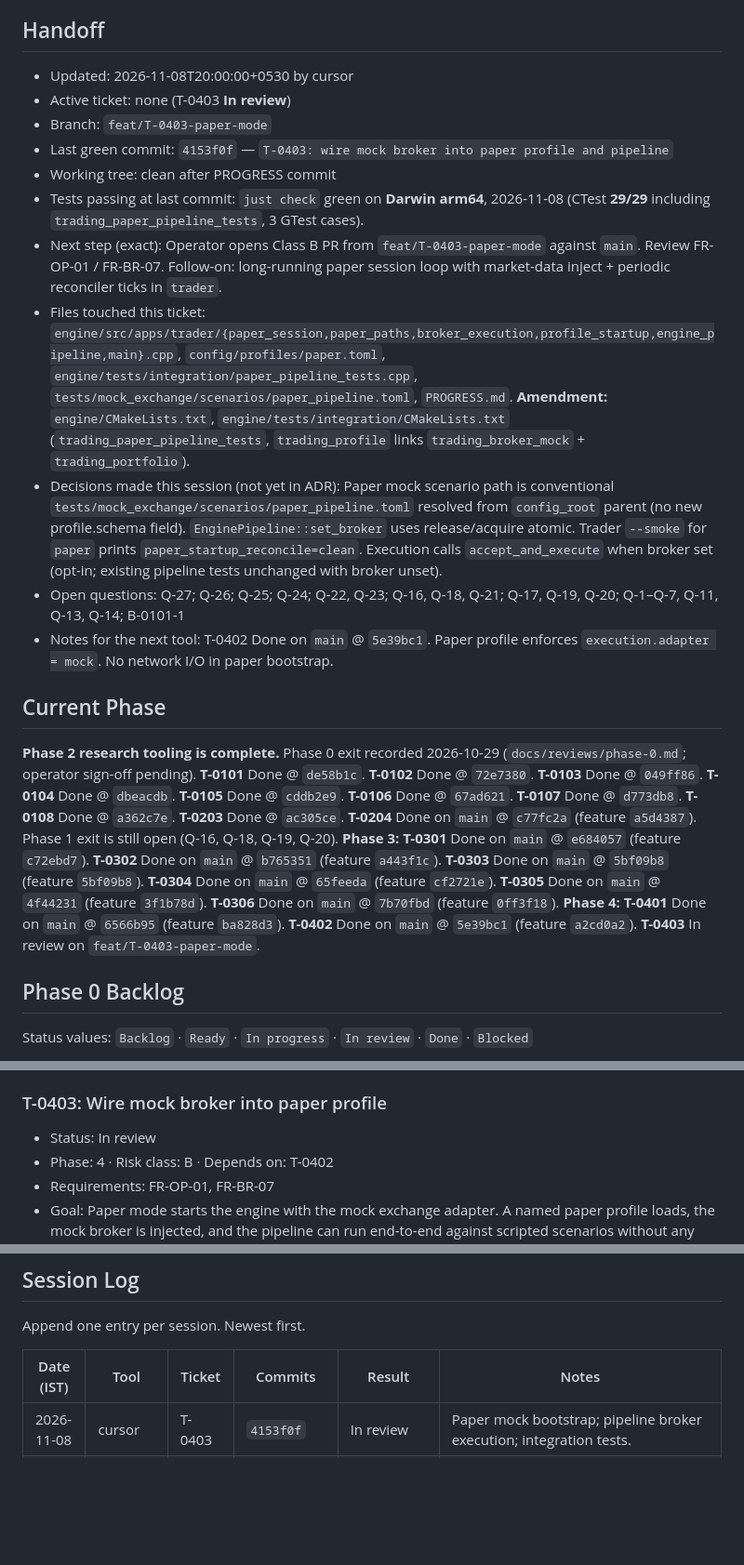
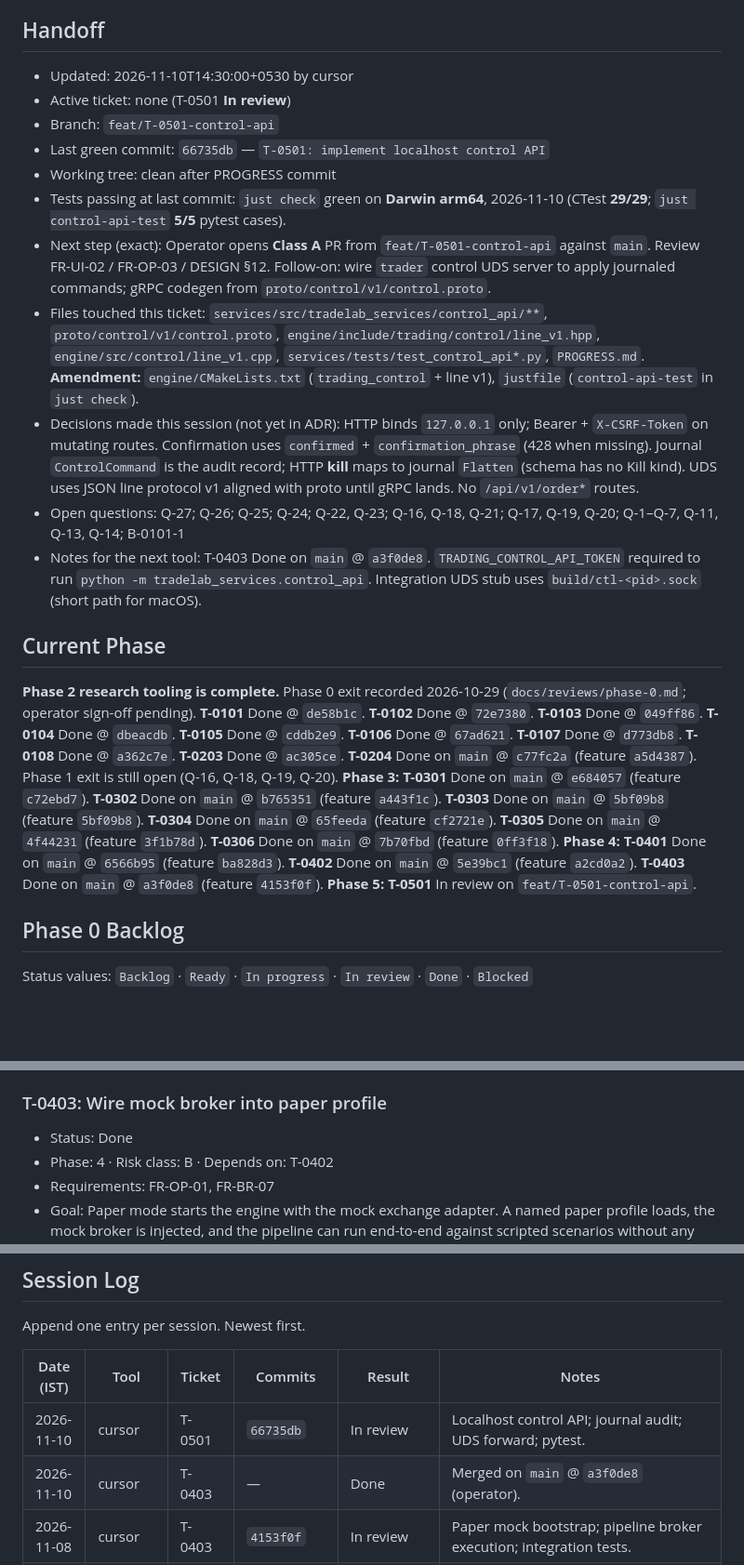
Before and after one commit to mayank-890/Tresuryyy, a Markdown page: PROGRESS.md, 3 parts joined by grey strips. Shown at 93% size. Rendered like a GitHub page; blank space fills up the shorter version.

Commit message:
T-0501: update PROGRESS — In review
Co-authored-by: Cursor <cursoragent@cursor.com>

```diff
--- a/PROGRESS.md
+++ b/PROGRESS.md
@@ -3,21 +3,21 @@
 Single source of truth for the current state of work. Read this first in every session. Update it at every checkpoint.
 
 ## Handoff
-- Updated: 2026-11-08T20:00:00+0530 by cursor
-- Active ticket: none (T-0403 **In review**)
-- Branch: `feat/T-0403-paper-mode`
-- Last green commit: `4153f0f` — `T-0403: wire mock broker into paper profile and pipeline`
+- Updated: 2026-11-10T14:30:00+0530 by cursor
+- Active ticket: none (T-0501 **In review**)
+- Branch: `feat/T-0501-control-api`
+- Last green commit: `66735db` — `T-0501: implement localhost control API`
 - Working tree: clean after PROGRESS commit
-- Tests passing at last commit: `just check` green on **Darwin arm64**, 2026-11-08 (CTest **29/29** including `trading_paper_pipeline_tests`, 3 GTest cases).
-- Next step (exact): Operator opens Class B PR from `feat/T-0403-paper-mode` against `main`. Review FR-OP-01 / FR-BR-07. Follow-on: long-running paper session loop with market-data inject + periodic reconciler ticks in `trader`.
-- Files touched this ticket: `engine/src/apps/trader/{paper_session,paper_paths,broker_execution,profile_startup,engine_pipeline,main}.cpp`, `config/profiles/paper.toml`, `engine/tests/integration/paper_pipeline_tests.cpp`, `tests/mock_exchange/scenarios/paper_pipeline.toml`, `PROGRESS.md`. **Amendment:** `engine/CMakeLists.txt`, `engine/tests/integration/CMakeLists.txt` (`trading_paper_pipeline_tests`, `trading_profile` links `trading_broker_mock` + `trading_portfolio`).
-- Decisions made this session (not yet in ADR): Paper mock scenario path is conventional `tests/mock_exchange/scenarios/paper_pipeline.toml` resolved from `config_root` parent (no new profile.schema field). `EnginePipeline::set_broker` uses release/acquire atomic. Trader `--smoke` for `paper` prints `paper_startup_reconcile=clean`. Execution calls `accept_and_execute` when broker set (opt-in; existing pipeline tests unchanged with broker unset).
+- Tests passing at last commit: `just check` green on **Darwin arm64**, 2026-11-10 (CTest **29/29**; `just control-api-test` **5/5** pytest cases).
+- Next step (exact): Operator opens **Class A** PR from `feat/T-0501-control-api` against `main`. Review FR-UI-02 / FR-OP-03 / DESIGN §12. Follow-on: wire `trader` control UDS server to apply journaled commands; gRPC codegen from `proto/control/v1/control.proto`.
+- Files touched this ticket: `services/src/tradelab_services/control_api/**`, `proto/control/v1/control.proto`, `engine/include/trading/control/line_v1.hpp`, `engine/src/control/line_v1.cpp`, `services/tests/test_control_api*.py`, `PROGRESS.md`. **Amendment:** `engine/CMakeLists.txt` (`trading_control` + line v1), `justfile` (`control-api-test` in `just check`).
+- Decisions made this session (not yet in ADR): HTTP binds `127.0.0.1` only; Bearer + `X-CSRF-Token` on mutating routes. Confirmation uses `confirmed` + `confirmation_phrase` (428 when missing). Journal `ControlCommand` is the audit record; HTTP **kill** maps to journal `Flatten` (schema has no Kill kind). UDS uses JSON line protocol v1 aligned with proto until gRPC lands. No `/api/v1/order*` routes.
 - Open questions: Q-27; Q-26; Q-25; Q-24; Q-22, Q-23; Q-16, Q-18, Q-21; Q-17, Q-19, Q-20; Q-1–Q-7, Q-11, Q-13, Q-14; B-0101-1
-- Notes for the next tool: T-0402 Done on `main` @ `5e39bc1`. Paper profile enforces `execution.adapter = mock`. No network I/O in paper bootstrap.
+- Notes for the next tool: T-0403 Done on `main` @ `a3f0de8`. `TRADING_CONTROL_API_TOKEN` required to run `python -m tradelab_services.control_api`. Integration UDS stub uses `build/ctl-<pid>.sock` (short path for macOS).
 
 ## Current Phase
 
-**Phase 2 research tooling is complete.** Phase 0 exit recorded 2026-10-29 (`docs/reviews/phase-0.md`; operator sign-off pending). **T-0101** Done @ `de58b1c`. **T-0102** Done @ `72e7380`. **T-0103** Done @ `049ff86`. **T-0104** Done @ `dbeacdb`. **T-0105** Done @ `cddb2e9`. **T-0106** Done @ `67ad621`. **T-0107** Done @ `d773db8`. **T-0108** Done @ `a362c7e`. **T-0203** Done @ `ac305ce`. **T-0204** Done on `main` @ `c77fc2a` (feature `a5d4387`). Phase 1 exit is still open (Q-16, Q-18, Q-19, Q-20). **Phase 3:** **T-0301** Done on `main` @ `e684057` (feature `c72ebd7`). **T-0302** Done on `main` @ `b765351` (feature `a443f1c`). **T-0303** Done on `main` @ `5bf09b8` (feature `5bf09b8`). **T-0304** Done on `main` @ `65feeda` (feature `cf2721e`). **T-0305** Done on `main` @ `4f44231` (feature `3f1b78d`). **T-0306** Done on `main` @ `7b70fbd` (feature `0ff3f18`). **Phase 4:** **T-0401** Done on `main` @ `6566b95` (feature `ba828d3`). **T-0402** Done on `main` @ `5e39bc1` (feature `a2cd0a2`). **T-0403** In review on `feat/T-0403-paper-mode`.
+**Phase 2 research tooling is complete.** Phase 0 exit recorded 2026-10-29 (`docs/reviews/phase-0.md`; operator sign-off pending). **T-0101** Done @ `de58b1c`. **T-0102** Done @ `72e7380`. **T-0103** Done @ `049ff86`. **T-0104** Done @ `dbeacdb`. **T-0105** Done @ `cddb2e9`. **T-0106** Done @ `67ad621`. **T-0107** Done @ `d773db8`. **T-0108** Done @ `a362c7e`. **T-0203** Done @ `ac305ce`. **T-0204** Done on `main` @ `c77fc2a` (feature `a5d4387`). Phase 1 exit is still open (Q-16, Q-18, Q-19, Q-20). **Phase 3:** **T-0301** Done on `main` @ `e684057` (feature `c72ebd7`). **T-0302** Done on `main` @ `b765351` (feature `a443f1c`). **T-0303** Done on `main` @ `5bf09b8` (feature `5bf09b8`). **T-0304** Done on `main` @ `65feeda` (feature `cf2721e`). **T-0305** Done on `main` @ `4f44231` (feature `3f1b78d`). **T-0306** Done on `main` @ `7b70fbd` (feature `0ff3f18`). **Phase 4:** **T-0401** Done on `main` @ `6566b95` (feature `ba828d3`). **T-0402** Done on `main` @ `5e39bc1` (feature `a2cd0a2`). **T-0403** Done on `main` @ `a3f0de8` (feature `4153f0f`). **Phase 5:** **T-0501** In review on `feat/T-0501-control-api`.
 
 ## Phase 0 Backlog
 
@@ -628,7 +628,7 @@ Status values: `Backlog` · `Ready` · `In progress` · `In review` · `Done` ·
 - Merged to `main`: `5e39bc1` (feature `a2cd0a2`; 2026-11-08, operator)
 
 ### T-0403: Wire mock broker into paper profile
-- Status: In review
+- Status: Done
 - Phase: 4 · Risk class: B · Depends on: T-0402
 - Requirements: FR-OP-01, FR-BR-07
 - Goal: Paper mode starts the engine with the mock exchange adapter. A named paper profile loads, the mock broker is injected, and the pipeline can run end-to-end against scripted scenarios without any real network calls.
@@ -709,6 +725,8 @@ Append one entry per session. Newest first.
 
 | Date (IST) | Tool | Ticket | Commits | Result | Notes |
 |---|---|---|---|---|---|
+| 2026-11-10 | cursor | T-0501 | `66735db` | In review | Localhost control API; journal audit; UDS forward; pytest. |
+| 2026-11-10 | cursor | T-0403 | — | Done | Merged on `main` @ `a3f0de8` (operator). |
 | 2026-11-08 | cursor | T-0403 | `4153f0f` | In review | Paper mock bootstrap; pipeline broker execution; integration tests. |
 | 2026-11-08 | cursor | T-0402 | — | Done | Merged on `main` @ `5e39bc1` (operator). |
 | 2026-11-08 | cursor | T-0402 | `5c44fff` | In review | Mock `IBroker`; TOML scenarios; failure-mode tests. |
```
Also changed, not shown: other parts of PROGRESS.md (+16 -0 lines).
